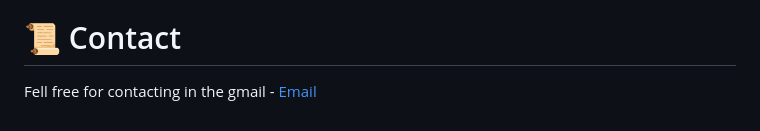
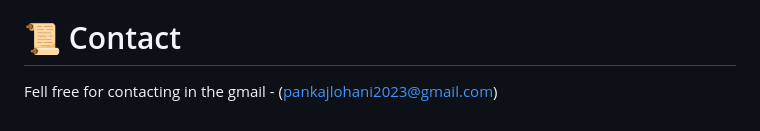
Before and after one commit to PankajLohaniOfficial/Compiler-Design-Project, a Markdown page: README.md, the part around the change. Rendered like a GitHub page.

```diff
--- a/README.md
+++ b/README.md
@@ -152,4 +152,4 @@ Contributions are welcome! If you'd like to improve this project, feel free to f
 
 # 📜 Contact
 
-Fell free for contacting in the gmail - [Email](pankajlohani2023@gmail.com)
+Fell free for contacting in the gmail - (pankajlohani2023@gmail.com)
```
